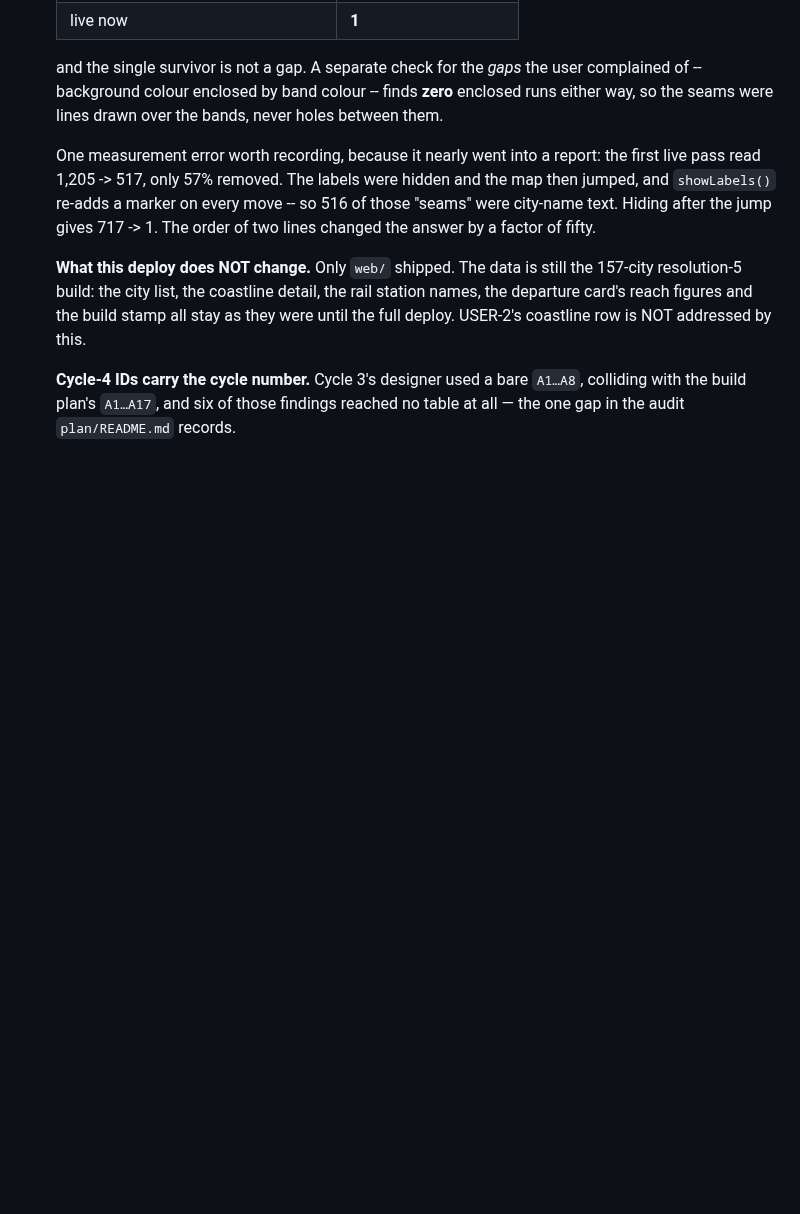
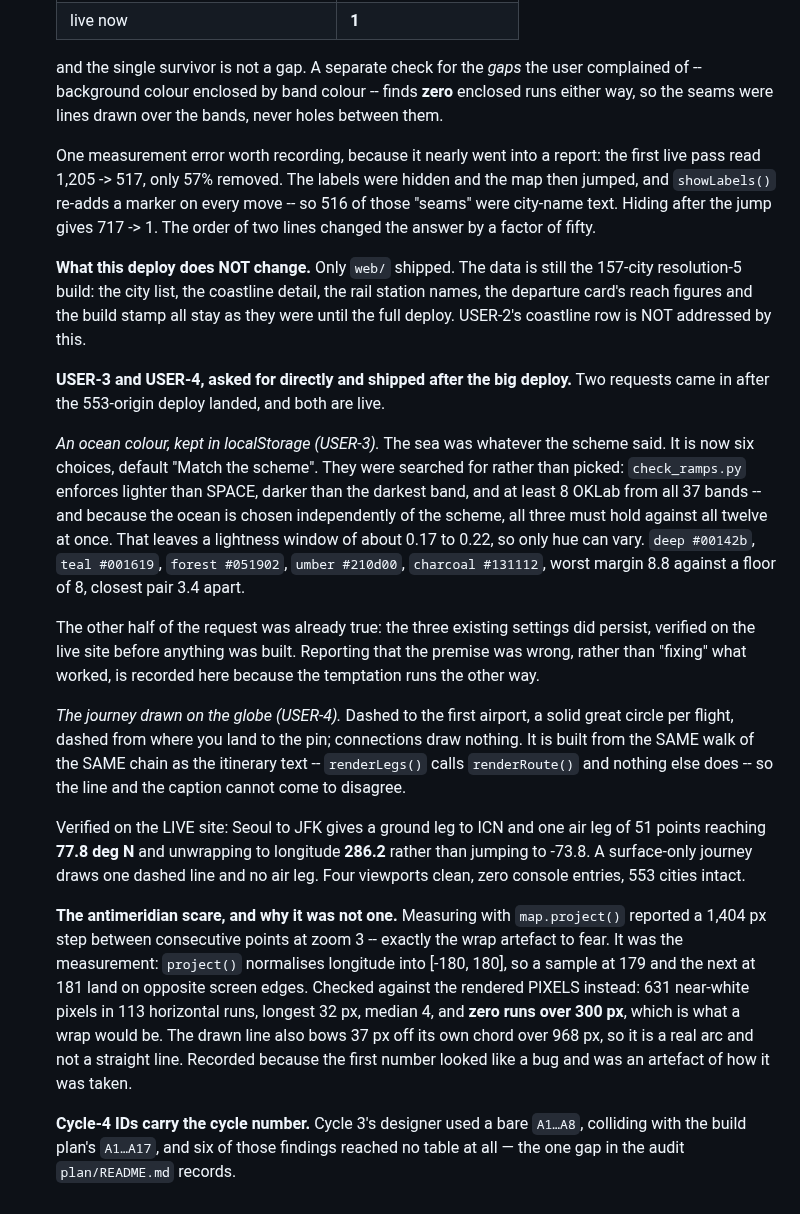
Before and after one commit to hletrd/transport-maps, a Markdown page: plan/2026-09-10-c4-page-deploy-and-licence.md, the part around the change. GitHub-like rendering; blank space fills up the shorter version.

Commit message:
docs(plan): 📝 the ocean setting and the route line, verified on the live site
Two requests that arrived after the 553-origin deploy, both now live.

USER-3, an ocean colour in localStorage. The five fixed colours were searched
for rather than picked: the project's own gate wants a sea lighter than SPACE,
darker than the darkest band, and at least 8 OKLab from all 37 bands, and
because the ocean is chosen independently of the scheme all three must hold
against all twelve schemes at once. That leaves a lightness window of roughly
0.17 to 0.22, so only hue can vary. Also recorded: the other half of the
request was already true. The three existing settings did persist, verified on
the live site before anything was built.

USER-4, the journey drawn on the globe. Built from the same walk of the same
chain as the itinerary text, with one call site, so the line and the caption
cannot drift. Live: Seoul to JFK reaches 77.8 deg N and unwraps to longitude
286.2; a surface-only journey draws one dashed line.

And the near-miss worth keeping. map.project() reported a 1,404 px step
between consecutive points, which is exactly what an antimeridian wrap looks
like. It was the measurement, not the render: project() normalises longitude
into [-180, 180]. The rendered pixels show 113 white runs with the longest at
32 px and none over 300, and the line bows 37 px off its own chord, so it is
a real arc. The first number looked like a bug and was an artefact of how it
was taken.

```diff
--- a/plan/2026-09-10-c4-page-deploy-and-licence.md
+++ b/plan/2026-09-10-c4-page-deploy-and-licence.md
@@ -747,6 +747,47 @@ whose output only changes at the next build; both say so.
   all stay as they were until the full deploy. USER-2's coastline row is NOT
   addressed by this.
 
+  **USER-3 and USER-4, asked for directly and shipped after the big deploy.**
+  Two requests came in after the 553-origin deploy landed, and both are live.
+
+  *An ocean colour, kept in localStorage (USER-3).* The sea was whatever the
+  scheme said. It is now six choices, default "Match the scheme". They were
+  searched for rather than picked: `check_ramps.py` enforces lighter than
+  SPACE, darker than the darkest band, and at least 8 OKLab from all 37 bands
+  -- and because the ocean is chosen independently of the scheme, all three
+  must hold against all twelve at once. That leaves a lightness window of
+  about 0.17 to 0.22, so only hue can vary. `deep #00142b`, `teal #001619`,
+  `forest #051902`, `umber #210d00`, `charcoal #131112`, worst margin 8.8
+  against a floor of 8, closest pair 3.4 apart.
+
+  The other half of the request was already true: the three existing settings
+  did persist, verified on the live site before anything was built. Reporting
+  that the premise was wrong, rather than "fixing" what worked, is recorded
+  here because the temptation runs the other way.
+
+  *The journey drawn on the globe (USER-4).* Dashed to the first airport, a
+  solid great circle per flight, dashed from where you land to the pin;
+  connections draw nothing. It is built from the SAME walk of the SAME chain
+  as the itinerary text -- `renderLegs()` calls `renderRoute()` and nothing
+  else does -- so the line and the caption cannot come to disagree.
+
+  Verified on the LIVE site: Seoul to JFK gives a ground leg to ICN and one
+  air leg of 51 points reaching **77.8 deg N** and unwrapping to longitude
+  **286.2** rather than jumping to -73.8. A surface-only journey draws one
+  dashed line and no air leg. Four viewports clean, zero console entries,
+  553 cities intact.
+
+  **The antimeridian scare, and why it was not one.** Measuring with
+  `map.project()` reported a 1,404 px step between consecutive points at zoom
+  3 -- exactly the wrap artefact to fear. It was the measurement:
+  `project()` normalises longitude into [-180, 180], so a sample at 179 and
+  the next at 181 land on opposite screen edges. Checked against the rendered
+  PIXELS instead: 631 near-white pixels in 113 horizontal runs, longest 32 px,
+  median 4, and **zero runs over 300 px**, which is what a wrap would be. The
+  drawn line also bows 37 px off its own chord over 968 px, so it is a real
+  arc and not a straight line. Recorded because the first number looked like a
+  bug and was an artefact of how it was taken.
+
   **Cycle-4 IDs carry the cycle number.** Cycle 3's designer used a bare
   `A1…A8`, colliding with the build plan's `A1…A17`, and six of those findings
   reached no table at all — the one gap in the audit `plan/README.md` records.
```
